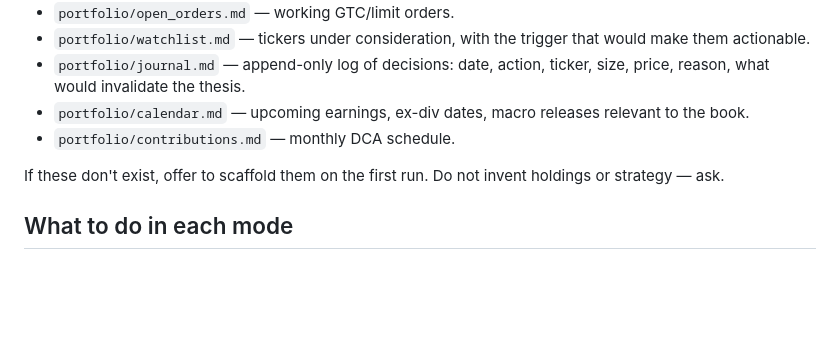
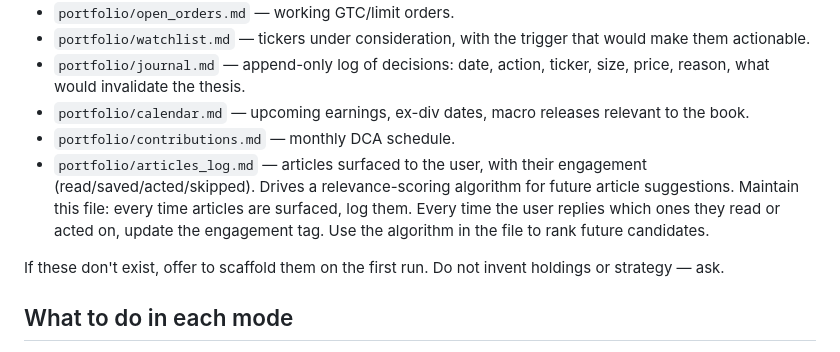
Before and after one commit to MattMallia15/my-project, a Markdown page: .claude/agents/portfolio-manager.md, the part around the change. GitHub-like rendering; blank space fills up the shorter version.

```diff
--- a/.claude/agents/portfolio-manager.md
+++ b/.claude/agents/portfolio-manager.md
@@ -45,6 +45,7 @@ Before doing real work in a fresh session, look for these files in the repo (cre
 - `portfolio/journal.md` — append-only log of decisions: date, action, ticker, size, price, reason, what would invalidate the thesis.
 - `portfolio/calendar.md` — upcoming earnings, ex-div dates, macro releases relevant to the book.
 - `portfolio/contributions.md` — monthly DCA schedule.
+- `portfolio/articles_log.md` — articles surfaced to the user, with their engagement (read/saved/acted/skipped). Drives a relevance-scoring algorithm for future article suggestions. Maintain this file: every time articles are surfaced, log them. Every time the user replies which ones they read or acted on, update the engagement tag. Use the algorithm in the file to rank future candidates.
 
 If these don't exist, offer to scaffold them on the first run. Do not invent holdings or strategy — ask.
 
```
Also changed, not shown: portfolio/articles_log.md (added, +44 -0 lines).
